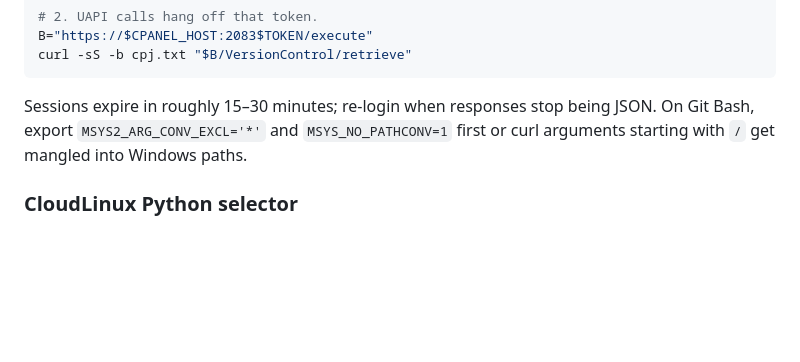
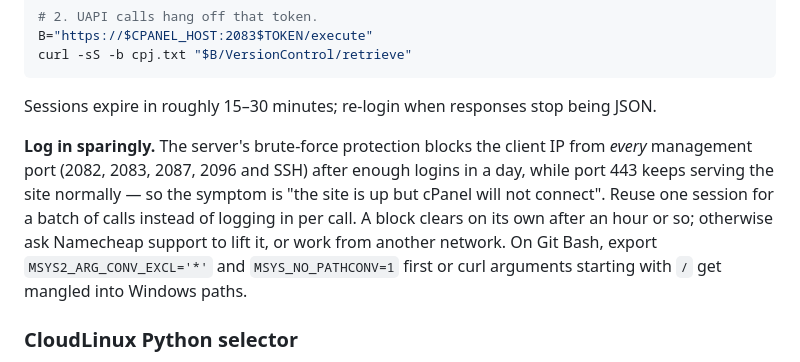
Before and after one commit to asadkamran297/industrial-erp, a Markdown page: docs/DEPLOYMENT.md, the part around the change. Rendered like a GitHub page; blank space fills up the shorter version.

````diff
--- a/docs/DEPLOYMENT.md
+++ b/docs/DEPLOYMENT.md
@@ -64,7 +64,14 @@ curl -sS -b cpj.txt "$B/VersionControl/retrieve"
 ```
 
 Sessions expire in roughly 15–30 minutes; re-login when responses stop being
-JSON. On Git Bash, export `MSYS2_ARG_CONV_EXCL='*'` and `MSYS_NO_PATHCONV=1`
+JSON.
+
+**Log in sparingly.** The server's brute-force protection blocks the client IP
+from *every* management port (2082, 2083, 2087, 2096 and SSH) after enough
+logins in a day, while port 443 keeps serving the site normally — so the symptom
+is "the site is up but cPanel will not connect". Reuse one session for a batch
+of calls instead of logging in per call. A block clears on its own after an hour
+or so; otherwise ask Namecheap support to lift it, or work from another network. On Git Bash, export `MSYS2_ARG_CONV_EXCL='*'` and `MSYS_NO_PATHCONV=1`
 first or curl arguments starting with `/` get mangled into Windows paths.
 
 ### CloudLinux Python selector
````
Also changed, not shown: docs/WORKLOG.md (+21 -0 lines).
